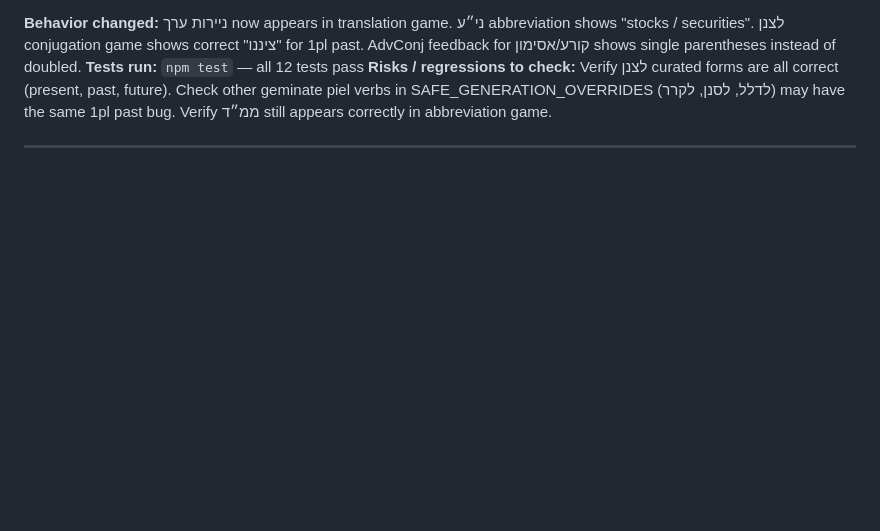
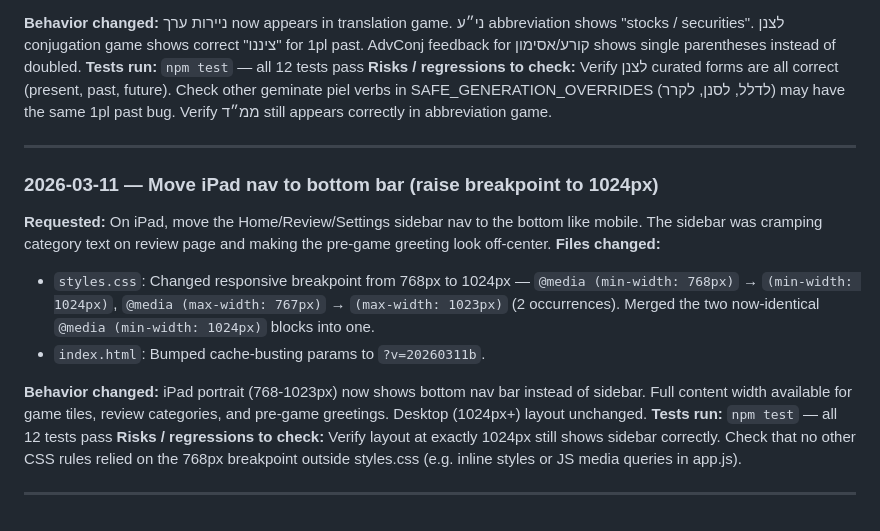
Before and after one commit to mikeesexton/ulpango, a Markdown page: task-log.md, the part around the change. GitHub-like rendering; blank space fills up the shorter version.

Commit message:
Update task log with iPad nav breakpoint change
Co-Authored-By: Claude Opus 4.6 <noreply@anthropic.com>

```diff
--- a/task-log.md
+++ b/task-log.md
@@ -725,3 +725,16 @@ Each entry records what was requested, what changed, what was tested, and what t
 **Risks / regressions to check:** Verify לצנן curated forms are all correct (present, past, future). Check other geminate piel verbs in SAFE_GENERATION_OVERRIDES (לדלל, לסנן, לקרר) may have the same 1pl past bug. Verify ממ״ד still appears correctly in abbreviation game.
 
 ---
+
+### 2026-03-11 — Move iPad nav to bottom bar (raise breakpoint to 1024px)
+
+**Requested:** On iPad, move the Home/Review/Settings sidebar nav to the bottom like mobile. The sidebar was cramping category text on review page and making the pre-game greeting look off-center.
+**Files changed:**
+- `styles.css`: Changed responsive breakpoint from 768px to 1024px — `@media (min-width: 768px)` → `(min-width: 1024px)`, `@media (max-width: 767px)` → `(max-width: 1023px)` (2 occurrences). Merged the two now-identical `@media (min-width: 1024px)` blocks into one.
+- `index.html`: Bumped cache-busting params to `?v=20260311b`.
+
+**Behavior changed:** iPad portrait (768-1023px) now shows bottom nav bar instead of sidebar. Full content width available for game tiles, review categories, and pre-game greetings. Desktop (1024px+) layout unchanged.
+**Tests run:** `npm test` — all 12 tests pass
+**Risks / regressions to check:** Verify layout at exactly 1024px still shows sidebar correctly. Check that no other CSS rules relied on the 768px breakpoint outside styles.css (e.g. inline styles or JS media queries in app.js).
+
+---
```
